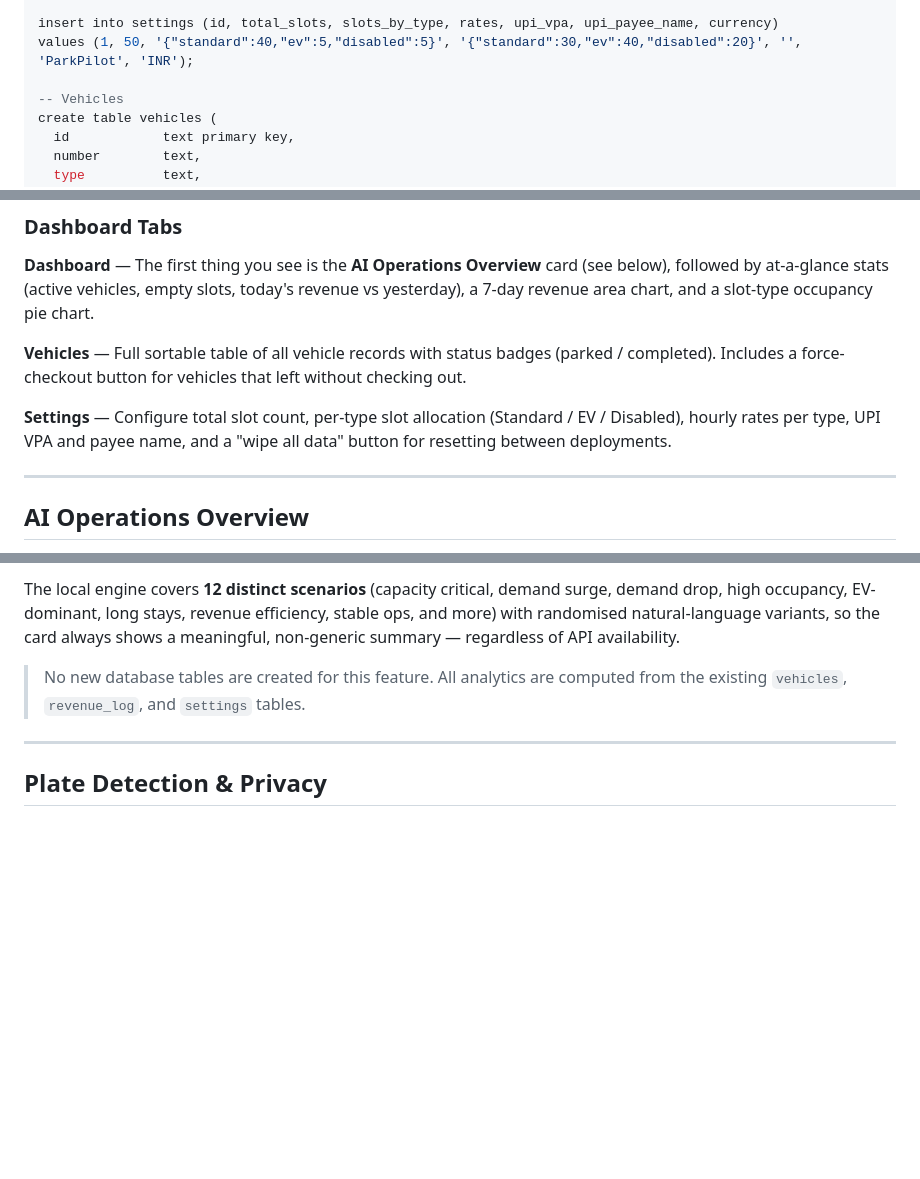
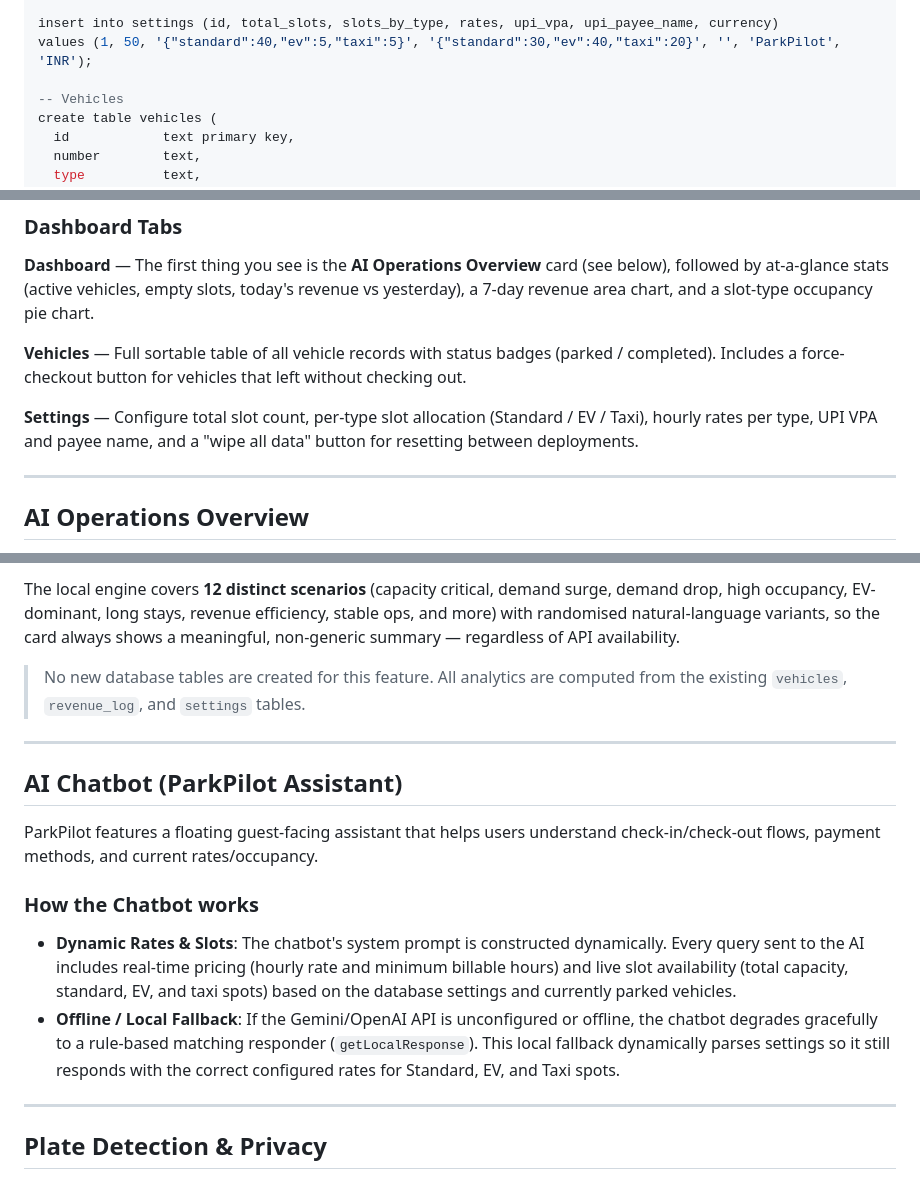
Before and after one commit to abhinav2006-12/ai-smart-parking-system, a Markdown page: README.md, 3 parts joined by grey strips. GitHub-like rendering; blank space fills up the shorter version.

```diff
--- a/README.md
+++ b/README.md
@@ -135,7 +135,7 @@ create table settings (
 );
 
 insert into settings (id, total_slots, slots_by_type, rates, upi_vpa, upi_payee_name, currency)
-values (1, 50, '{"standard":40,"ev":5,"disabled":5}', '{"standard":30,"ev":40,"disabled":20}', '', 'ParkPilot', 'INR');
+values (1, 50, '{"standard":40,"ev":5,"taxi":5}', '{"standard":30,"ev":40,"taxi":20}', '', 'ParkPilot', 'INR');
 
 -- Vehicles
 create table vehicles (
@@ -283,7 +283,7 @@ How it works:
 
 **Vehicles** — Full sortable table of all vehicle records with status badges (parked / completed). Includes a force-checkout button for vehicles that left without checking out.
 
-**Settings** — Configure total slot count, per-type slot allocation (Standard / EV / Disabled), hourly rates per type, UPI VPA and payee name, and a "wipe all data" button for resetting between deployments.
+**Settings** — Configure total slot count, per-type slot allocation (Standard / EV / Taxi), hourly rates per type, UPI VPA and payee name, and a "wipe all data" button for resetting between deployments.
 
 ---
 
@@ -335,6 +335,17 @@ Admin opens Dashboard
 The local engine covers **12 distinct scenarios** (capacity critical, demand surge, demand drop, high occupancy, EV-dominant, long stays, revenue efficiency, stable ops, and more) with randomised natural-language variants, so the card always shows a meaningful, non-generic summary — regardless of API availability.
 
 > No new database tables are created for this feature. All analytics are computed from the existing `vehicles`, `revenue_log`, and `settings` tables.
+
+---
+
+## AI Chatbot (ParkPilot Assistant)
+
+ParkPilot features a floating guest-facing assistant that helps users understand check-in/check-out flows, payment methods, and current rates/occupancy.
+
+### How the Chatbot works
+
+- **Dynamic Rates & Slots**: The chatbot's system prompt is constructed dynamically. Every query sent to the AI includes real-time pricing (hourly rate and minimum billable hours) and live slot availability (total capacity, standard, EV, and taxi spots) based on the database settings and currently parked vehicles.
+- **Offline / Local Fallback**: If the Gemini/OpenAI API is unconfigured or offline, the chatbot degrades gracefully to a rule-based matching responder (`getLocalResponse`). This local fallback dynamically parses settings so it still responds with the correct configured rates for Standard, EV, and Taxi spots.
 
 ---
 
```
Also changed, not shown: other parts of README.md (+1 -1 lines).
